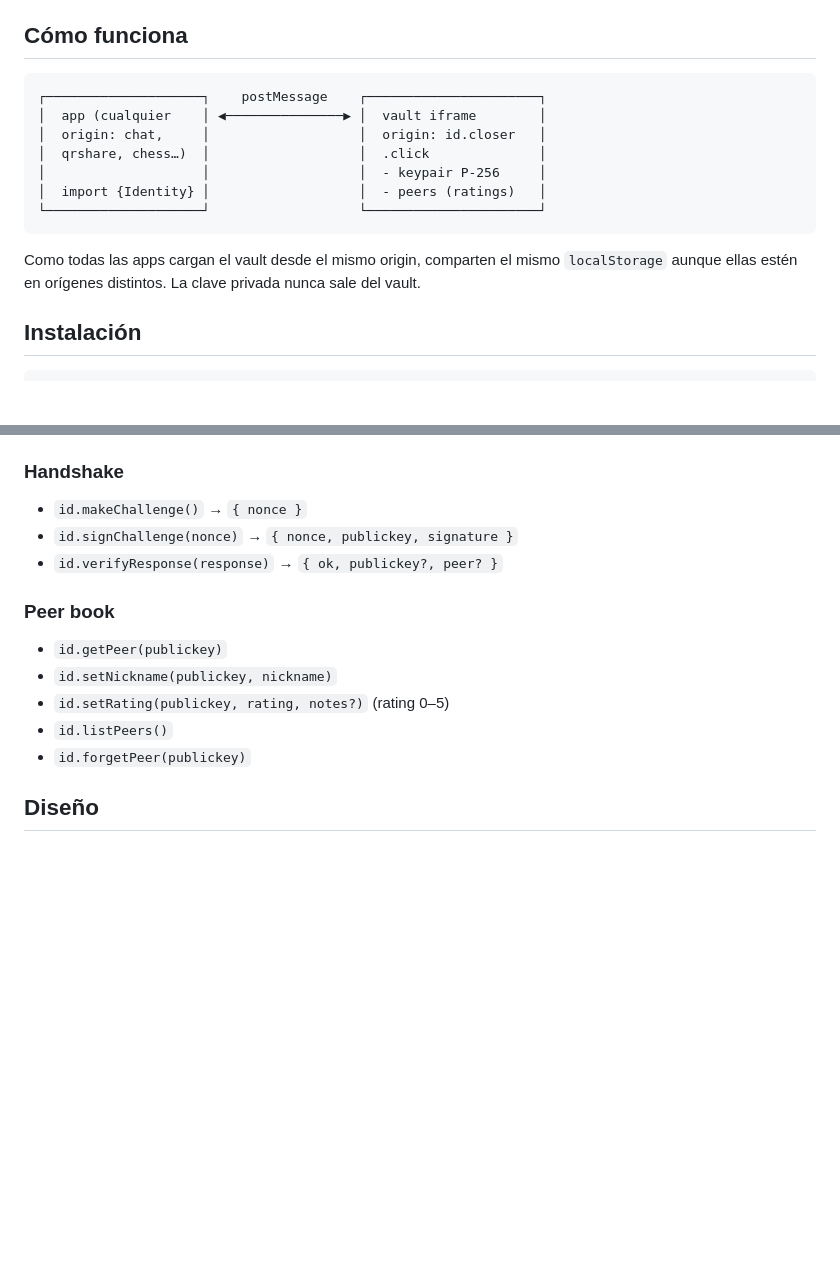
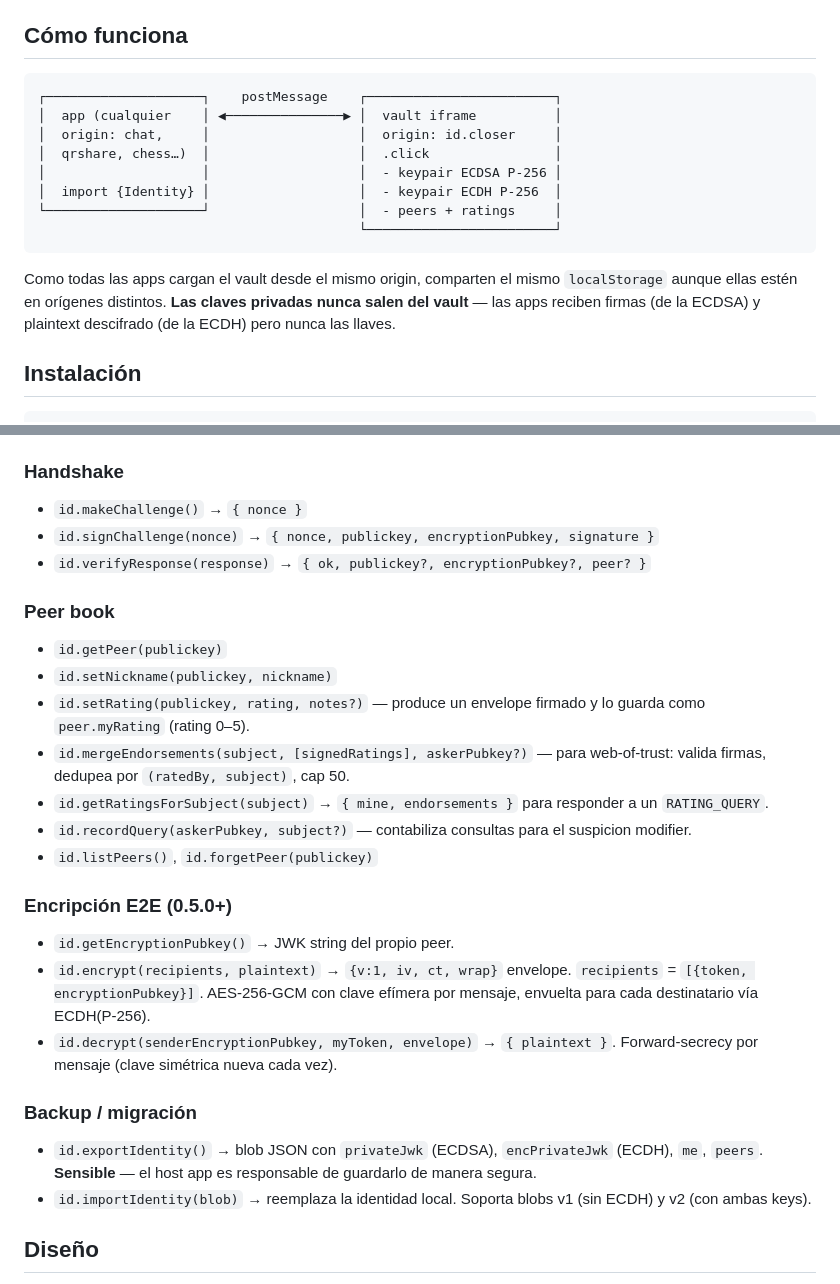
Before and after one commit to seyacat/closer-click-identity, a Markdown page: README.md, 2 parts joined by grey strips. GitHub-like rendering; blank space fills up the shorter version.

Commit message:
README: document encryption helpers and signed ratings (0.4-0.5 features)

````diff
--- a/README.md
+++ b/README.md
@@ -5,16 +5,17 @@ Identidad de usuario y rating de peers compartidos entre las apps de Closer Clic
 ## Cómo funciona
 
 ```
-┌────────────────────┐    postMessage    ┌──────────────────────┐
-│  app (cualquier    │ ◀───────────────▶ │  vault iframe        │
-│  origin: chat,     │                   │  origin: id.closer   │
-│  qrshare, chess…)  │                   │  .click              │
-│                    │                   │  - keypair P-256     │
-│  import {Identity} │                   │  - peers (ratings)   │
-└────────────────────┘                   └──────────────────────┘
+┌────────────────────┐    postMessage    ┌────────────────────────┐
+│  app (cualquier    │ ◀───────────────▶ │  vault iframe          │
+│  origin: chat,     │                   │  origin: id.closer     │
+│  qrshare, chess…)  │                   │  .click                │
+│                    │                   │  - keypair ECDSA P-256 │
+│  import {Identity} │                   │  - keypair ECDH P-256  │
+└────────────────────┘                   │  - peers + ratings     │
+                                         └────────────────────────┘
 ```
 
-Como todas las apps cargan el vault desde el mismo origin, comparten el mismo `localStorage` aunque ellas estén en orígenes distintos. La clave privada nunca sale del vault.
+Como todas las apps cargan el vault desde el mismo origin, comparten el mismo `localStorage` aunque ellas estén en orígenes distintos. **Las claves privadas nunca salen del vault** — las apps reciben firmas (de la ECDSA) y plaintext descifrado (de la ECDH) pero nunca las llaves.
 
 ## Instalación
 
@@ -74,16 +75,29 @@ Inicializa el iframe y resuelve cuando el vault está listo.
 ### Handshake
 
 - `id.makeChallenge()`               → `{ nonce }`
-- `id.signChallenge(nonce)`          → `{ nonce, publickey, signature }`
-- `id.verifyResponse(response)`      → `{ ok, publickey?, peer? }`
+- `id.signChallenge(nonce)`          → `{ nonce, publickey, encryptionPubkey, signature }`
+- `id.verifyResponse(response)`      → `{ ok, publickey?, encryptionPubkey?, peer? }`
 
 ### Peer book
 
 - `id.getPeer(publickey)`
 - `id.setNickname(publickey, nickname)`
-- `id.setRating(publickey, rating, notes?)` (rating 0–5)
-- `id.listPeers()`
-- `id.forgetPeer(publickey)`
+- `id.setRating(publickey, rating, notes?)` — produce un envelope firmado y lo guarda como `peer.myRating` (rating 0–5).
+- `id.mergeEndorsements(subject, [signedRatings], askerPubkey?)` — para web-of-trust: valida firmas, dedupea por `(ratedBy, subject)`, cap 50.
+- `id.getRatingsForSubject(subject)` → `{ mine, endorsements }` para responder a un `RATING_QUERY`.
+- `id.recordQuery(askerPubkey, subject?)` — contabiliza consultas para el suspicion modifier.
+- `id.listPeers()`, `id.forgetPeer(publickey)`
+
+### Encripción E2E (0.5.0+)
+
+- `id.getEncryptionPubkey()` → JWK string del propio peer.
+- `id.encrypt(recipients, plaintext)` → `{v:1, iv, ct, wrap}` envelope. `recipients` = `[{token, encryptionPubkey}]`. AES-256-GCM con clave efímera por mensaje, envuelta para cada destinatario vía ECDH(P-256).
+- `id.decrypt(senderEncryptionPubkey, myToken, envelope)` → `{ plaintext }`. Forward-secrecy por mensaje (clave simétrica nueva cada vez).
+
+### Backup / migración
+
+- `id.exportIdentity()` → blob JSON con `privateJwk` (ECDSA), `encPrivateJwk` (ECDH), `me`, `peers`. **Sensible** — el host app es responsable de guardarlo de manera segura.
+- `id.importIdentity(blob)` → reemplaza la identidad local. Soporta blobs v1 (sin ECDH) y v2 (con ambas keys).
 
 ## Diseño
 
````
